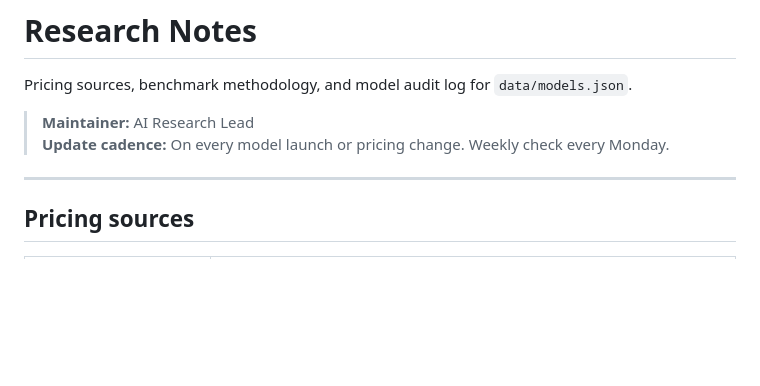
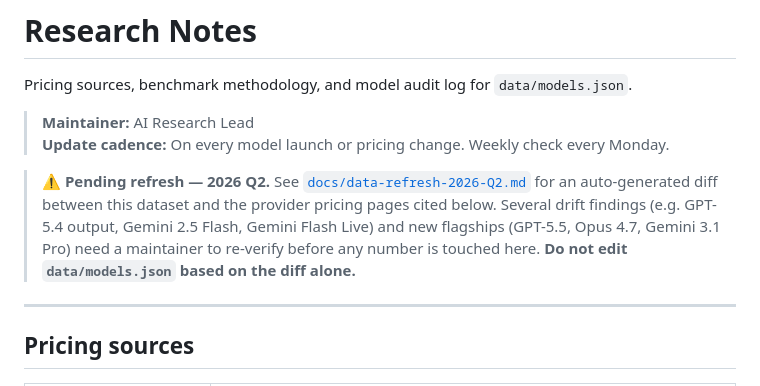
Before and after one commit to SamoTech/ai-model-router, a Markdown page: RESEARCH.md, the part around the change. Drawn GitHub-style; blank space fills up the shorter version.

```diff
--- a/RESEARCH.md
+++ b/RESEARCH.md
@@ -4,6 +4,8 @@ Pricing sources, benchmark methodology, and model audit log for `data/models.jso
 
 > **Maintainer:** AI Research Lead
 > **Update cadence:** On every model launch or pricing change. Weekly check every Monday.
+
+> ⚠️ **Pending refresh — 2026 Q2.** See [`docs/data-refresh-2026-Q2.md`](docs/data-refresh-2026-Q2.md) for an auto-generated diff between this dataset and the provider pricing pages cited below. Several drift findings (e.g. GPT-5.4 output, Gemini 2.5 Flash, Gemini Flash Live) and new flagships (GPT-5.5, Opus 4.7, Gemini 3.1 Pro) need a maintainer to re-verify before any number is touched here. **Do not edit `data/models.json` based on the diff alone.**
 
 ---
 
```
Also changed, not shown: CHANGELOG.md (+3 -0 lines), docs/data-refresh-2026-Q2.md (added, +158 -0 lines).
